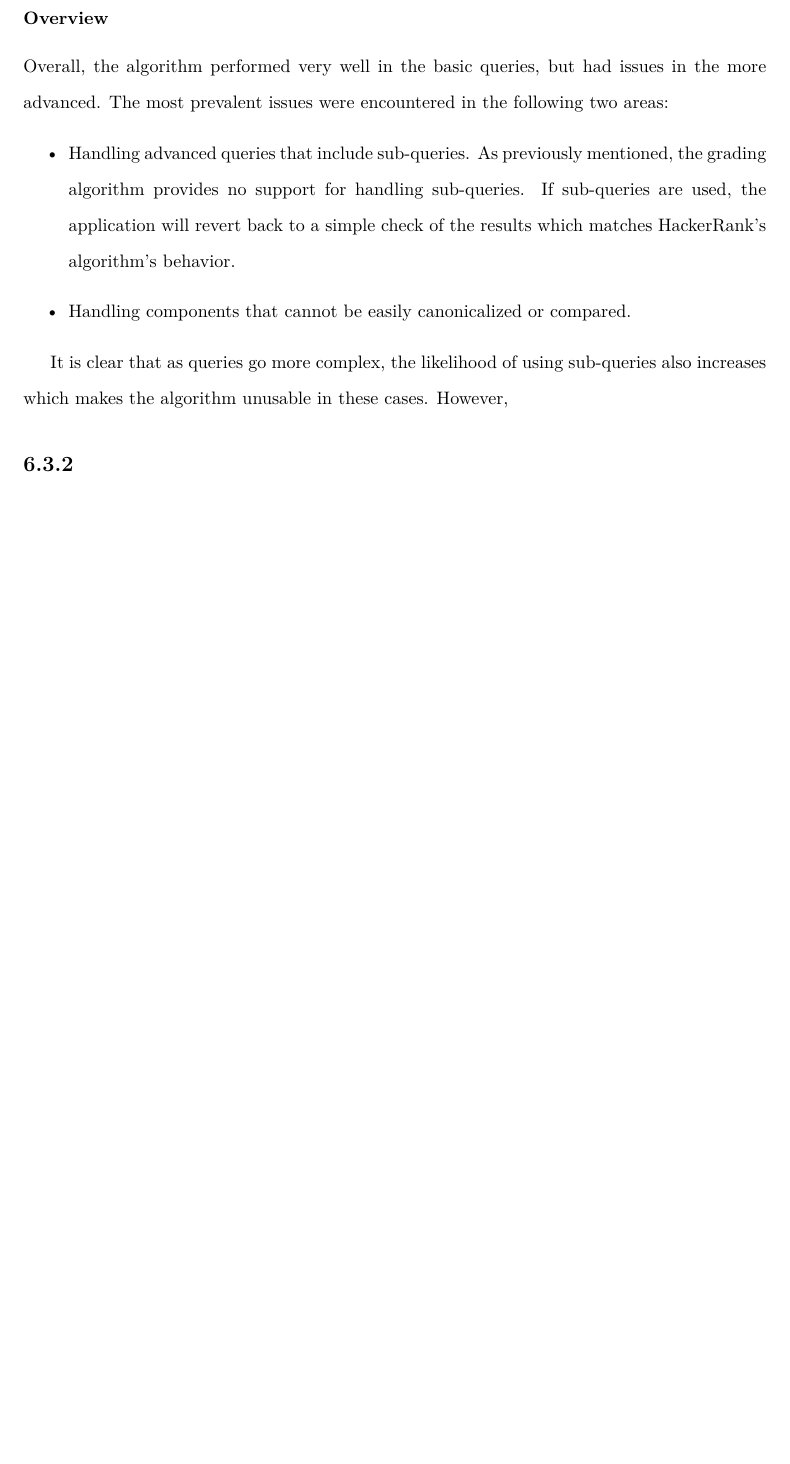
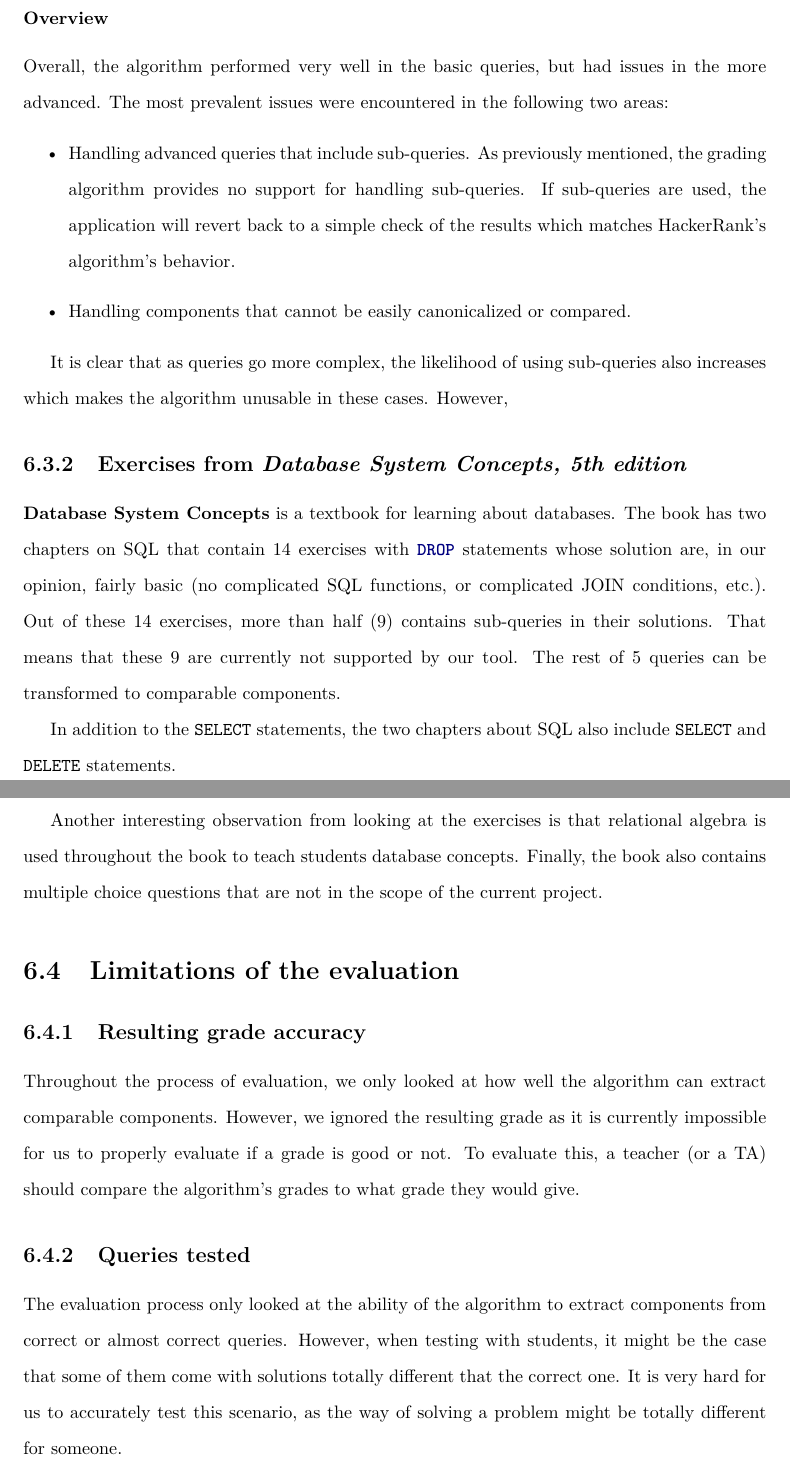
Before and after one commit to vladstoick/fyp_reports, a LaTeX thesis (report.tex, which reads Chapters/6-Evaluation/main.tex): part of page 69 of 80 before the commit and two parts of pages 69 and 70 of 81 after it, the two joined at a grey line, cut so that both start at the same text, the shorter picture padded with empty space. Compiled offline with pdfLaTeX.

Commit message:
[sharelatex-git-integration FYP final project 2018/04/06 09:40:38]

```diff
--- a/Chapters/6-Evaluation/main.tex
+++ b/Chapters/6-Evaluation/main.tex
@@ -94,4 +92,17 @@
 
 It is clear that as queries go more complex, the likelihood of using sub-queries also increases which makes the algorithm unusable in these cases. However,
 
-\subsection{}
+\subsection{Exercises from \textit{Database System Concepts, 5th edition}}
+
+\textbf{Database System Concepts} is a textbook for learning about databases. The book has two chapters on SQL that contain 14 exercises with \mintinline{mysql}{SELECT} statements whose solution are, in our opinion, fairly basic (no complicated SQL functions, or complicated JOIN conditions, etc.). Out of these 14 exercises, more than half (9) contains sub-queries in their solutions. That means that these 9 are currently not supported by our tool. The rest of 5 queries can be transformed to comparable components.
+
+In addition to the \mintinline{mysql}{SELECT} statements, the two chapters about SQL also include \mintinline{mysql}{SELECT} and \mintinline{mysql}{DELETE} statements.
+
+Another interesting observation from looking at the exercises is that relational algebra is used throughout the book to teach students database concepts. Finally, the book also contains multiple choice questions that are not in the scope of the current project.
+
+\section{Limitations of the evaluation}
+\subsection{Resulting grade accuracy}
+Throughout the process of evaluation, we only looked at how well the algorithm can extract comparable components. However, we ignored the resulting grade as it is currently impossible for us to properly evaluate if a grade is good or not. To evaluate this, a teacher (or a TA) should compare the algorithm's grades to what grade they would give.
+
+\subsection{Queries tested}
+The evaluation process only looked at the ability of the algorithm to extract components from correct or almost correct queries. However, when testing with students, it might be the case that some of them come with solutions totally different that the correct one. It is very hard for us to accurately test this scenario, as the way of solving a problem might be totally different for someone.
```
Also changed, not shown: Chapters/6-Evaluation/main.tex (4 more changed lines).
